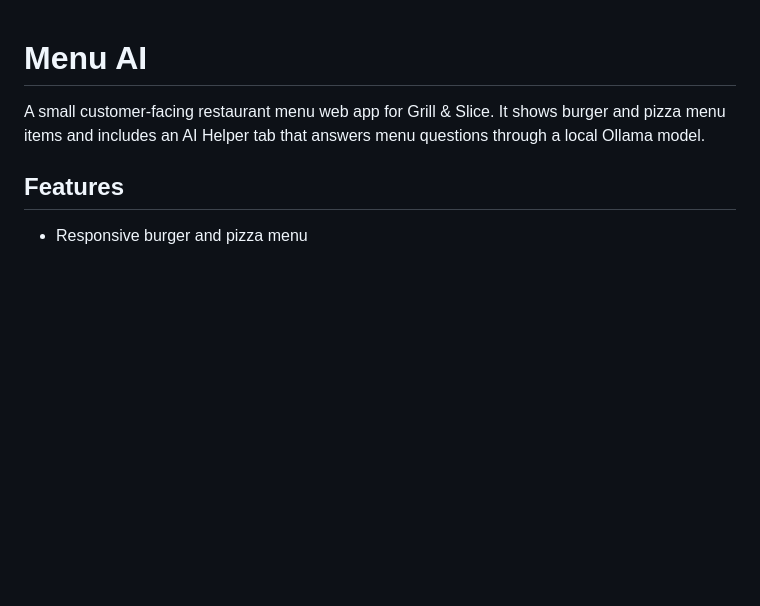
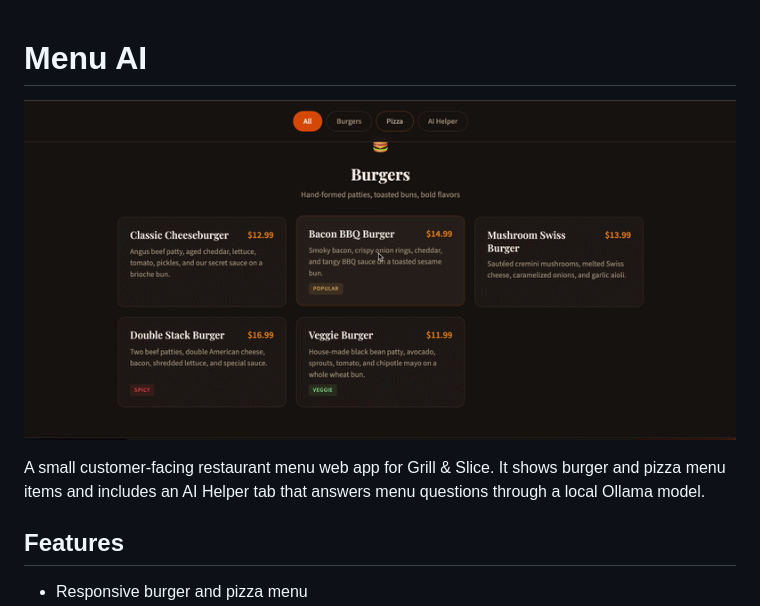
Before and after one commit to ahmadomari02/menu-ai, a Markdown page: README.md, the part around the change. GitHub-like rendering; pictures changed too: img.gif (added); blank space fills up the shorter version.

Commit message:
add new readme

```diff
--- a/README.md
+++ b/README.md
@@ -1,4 +1,7 @@
 # Menu AI
+
+![Description](img.gif)
+
 
 A small customer-facing restaurant menu web app for Grill & Slice. It shows burger and pizza menu items and includes an AI Helper tab that answers menu questions through a local Ollama model.
 
```
Also changed, not shown: 2 other files.
